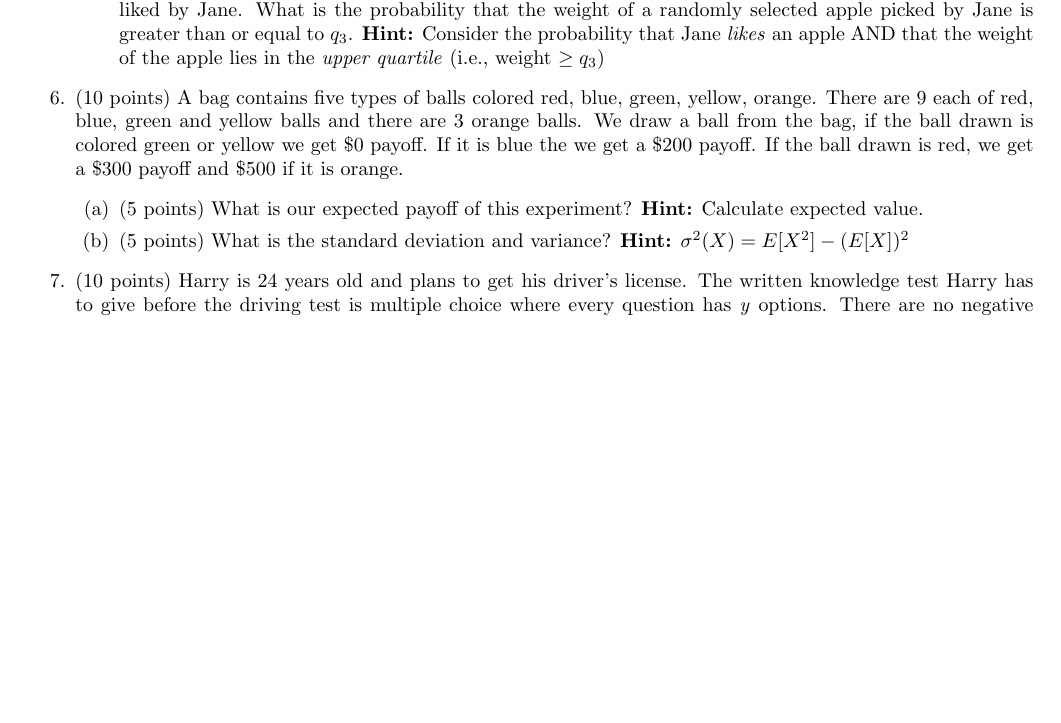
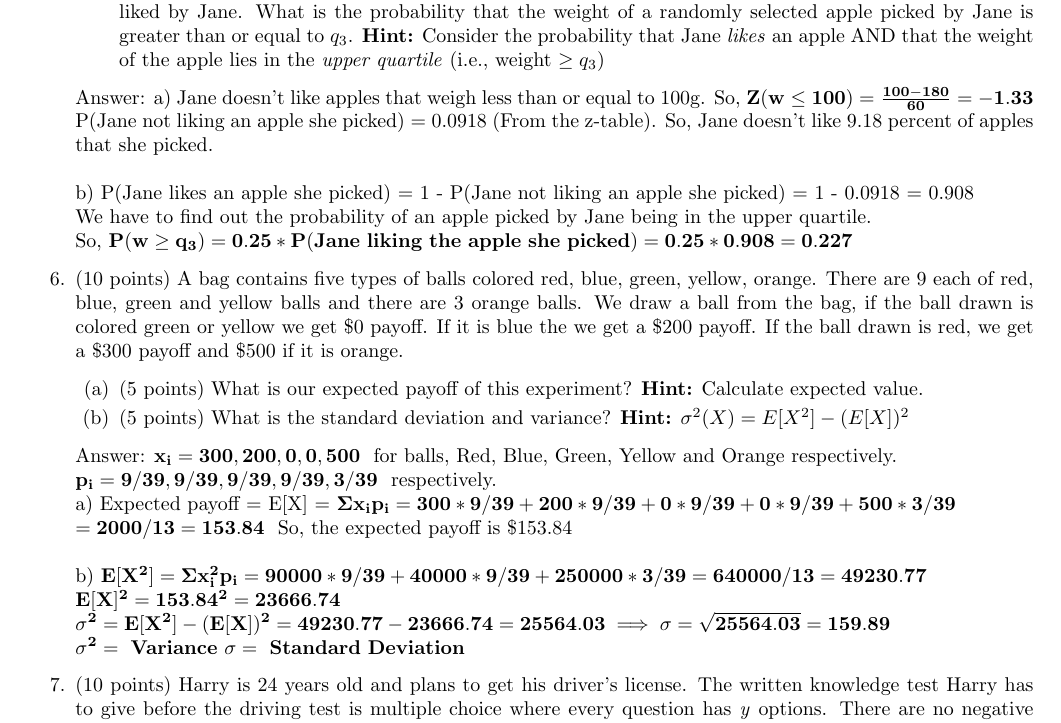
Before and after one commit to RealOkabe/CS-556-Mathematical-Foundations-of-Machine-Learning, a LaTeX document (CS556B_HW2.tex): part of page 3 of 4, cut so that both start at the same text, the shorter picture padded with empty space. Compiled offline with pdfLaTeX.

Commit message:
Added answers 5 and 6

```diff
--- a/CS556B_HW2.tex
+++ b/CS556B_HW2.tex
@@ -153,11 +153,28 @@ Note: All solutions methods must be fully explained. If a problem requires you t
         \item (5 points) Let $q_3$ represent the minimum weight for the upper quartile (i.e., top 25\%) of weight of apples  liked by Jane. What is the probability that the weight of a randomly selected apple picked by Jane is greater than or equal to $q_3$. \textbf{Hint:} Consider the probability that Jane \emph{likes} an apple AND that the weight of the apple lies in the \emph{upper quartile} (i.e., weight $\geq q_3$)
     \end{enumerate}
 
+    Answer: a) Jane doesn't like apples that weigh less than or equal to 100g. So, $\mathbf{ Z(w \le 100) = \frac{100 - 180}{60} = -1.33 }$ \\
+    P(Jane not liking an apple she picked) = 0.0918 (From the z-table). So, Jane doesn't like 9.18 percent of apples that she picked. \\ \\
+    b) P(Jane likes an apple she picked) = 1 - P(Jane not liking an apple she picked) = 1 - 0.0918 = 0.908 \\
+    We have to find out the probability of an apple picked by Jane being in the upper quartile. \\
+    So, $\mathbf{ P(w \ge q_3) = 0.25 * P(Jane \ liking \ the \ apple \ she \ picked) = 0.25 * 0.908 = 0.227 }$
+
+
     \item (10 points) A bag contains five types of balls colored red, blue, green, yellow, orange. There are 9 each of red, blue, green and yellow balls and there are 3 orange balls. We draw a ball from the bag, if the ball drawn is colored green or yellow we get \$0 payoff. If it is blue the we get a \$200 payoff. If the ball drawn is red, we get a \$300 payoff and \$500 if it is orange.
     \begin{enumerate}
         \item (5 points) What is our expected payoff of this experiment? \textbf{Hint:} Calculate expected value.
         \item (5 points) What is the standard deviation and variance? \textbf{Hint:} $\sigma^2(X) = E[X^2] - (E[X])^2$
     \end{enumerate}
+
+    Answer: $\mathbf{ x_i = 300, 200, 0, 0, 500 }$ \ for balls, Red, Blue, Green, Yellow and Orange respectively. \\
+    $\mathbf{ p_i = 9/39, 9/39, 9/39, 9/39, 3/39 }$ \ respectively. \\
+    a) Expected payoff = E[X] = $\mathbf{ \Sigma x_i p_i = 300 * 9/39 + 200 * 9/39 + 0 * 9/39 + 0 * 9/39 + 500 * 3/39}$ \\
+    $\mathbf{ = 2000/13 = 153.84 }$ \ So, the expected payoff is \$153.84 \\ \\
+    b) $\mathbf{ E[X^2] = \Sigma x_i ^2 p_i = 90000 * 9/39 + 40000 * 9/39 + 250000 * 3/39 = 640000 / 13 = 49230.77 }$ \\
+    $\mathbf{ E[X]^2 = 153.84^2 = 23666.74 }$ \\
+    $\mathbf{ \sigma ^2 = E[X^2] - (E[X])^2 = 49230.77 - 23666.74 = 25564.03 \implies \sigma = \sqrt{25564.03} = 159.89 }$ \\
+    $\mathbf{ \sigma ^2 = \ Variance \ \sigma = \ Standard \ Deviation }$
+
     \item (10 points) Harry is 24 years old and plans to get his driver's license. The written knowledge test Harry has to give before the driving test is multiple choice where every question has \emph{y} options. There are no negative marks for wrong answers and hence Harry chooses to guess an answer if he doesn't know the correct answer to the question. Let $x$ be the probability that he knows the answer. The probability where Harry guesses at the answer and it will be correct is $\frac{1}{y}$. What is the probability that Harry knows the correct answer to a problem given that he has answered that problem correctly.
     (Assume that Harry does not leave any questions on the test unanswered. Also assume that for any question to which harry knows the answer, his answers will always be correct.) \textbf{Hint:} Employ Bayes rule.
     \item (10 points) It is estimated that 40\% of emails are spam emails. Some software has been applied to filter these spam emails before they reach your inbox. A certain brand of software claims that it can detect 98\% of spam emails, and the probability for a false positive (a non-spam email detected as spam) is 5\%. Now if an email is detected as spam, then what is the probability that it is in fact a non-spam email?
```
